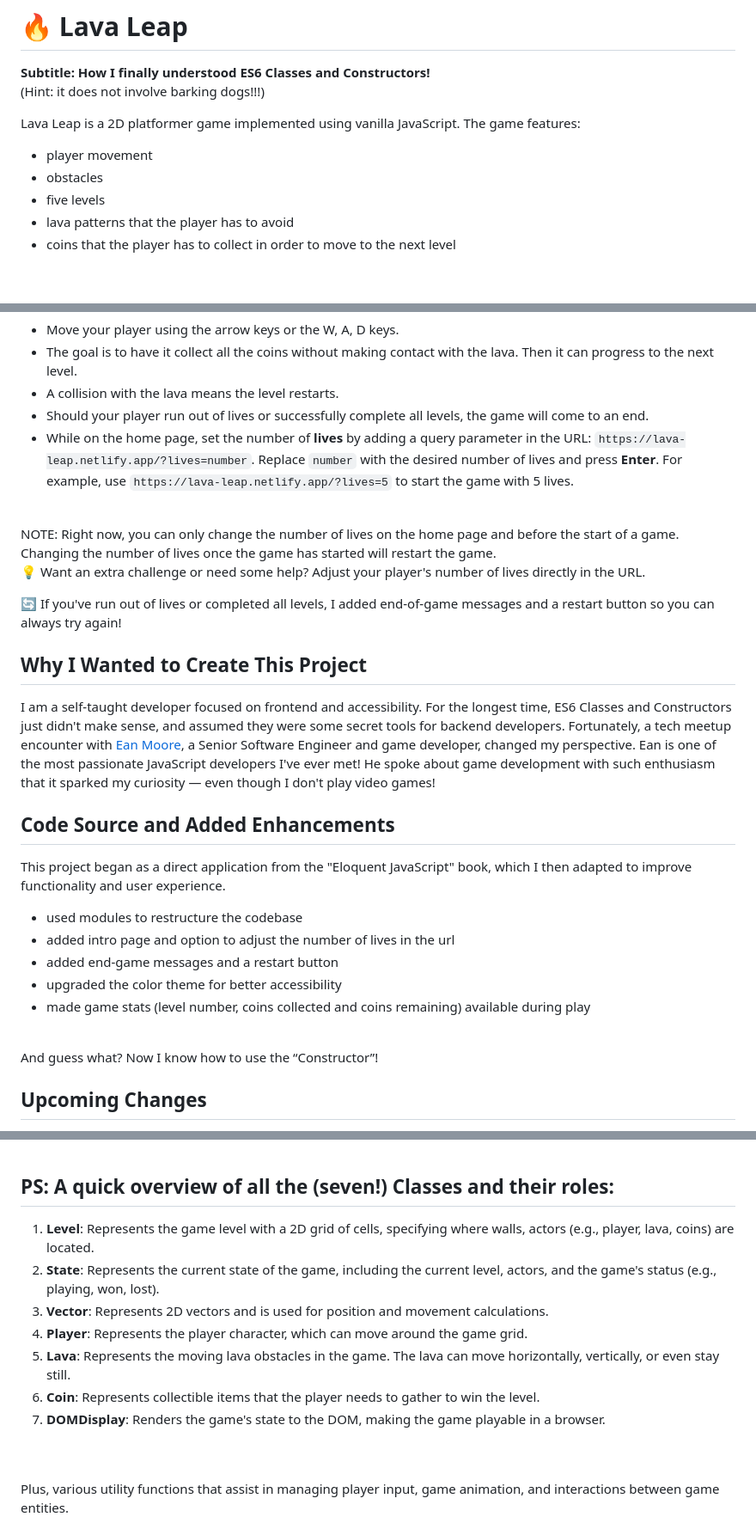
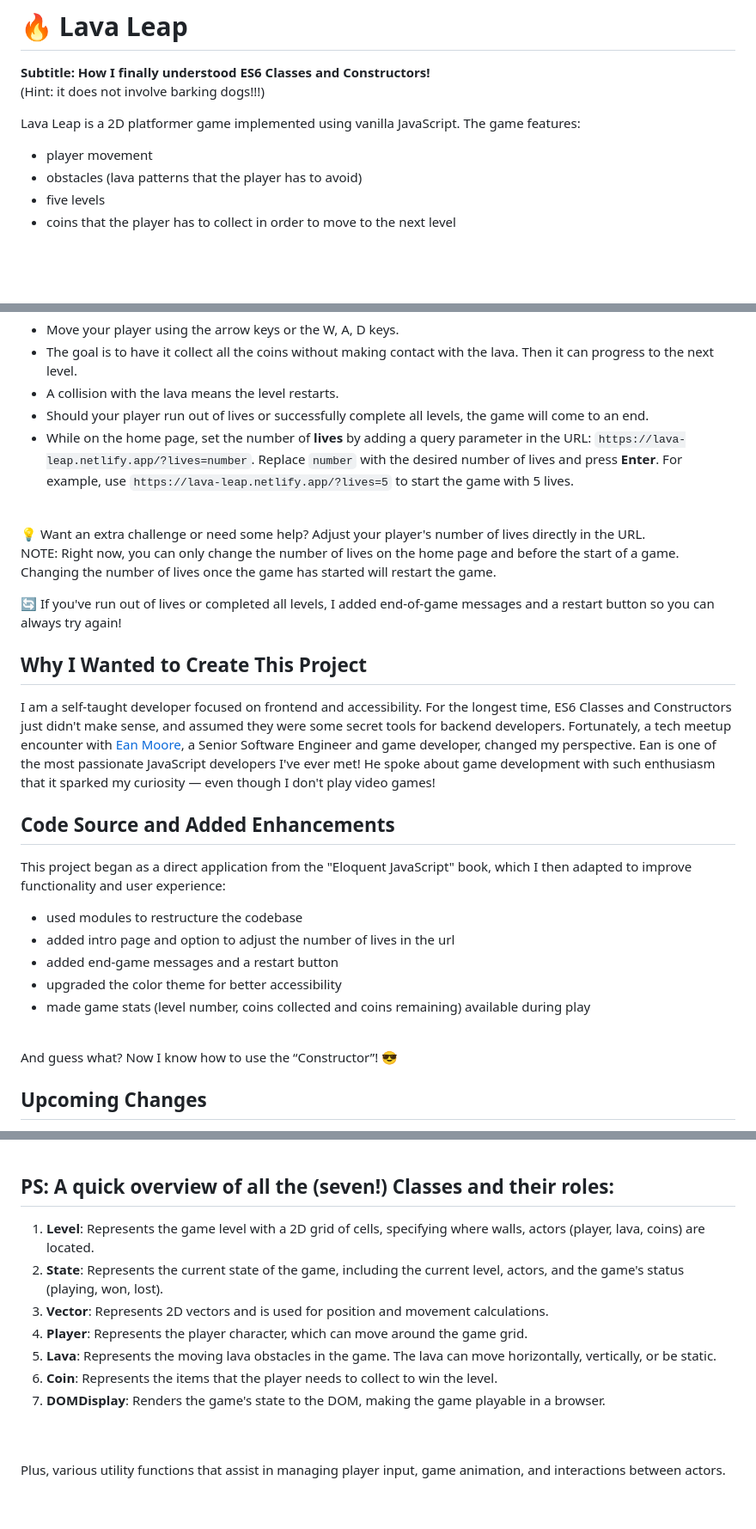
Before and after one commit to CorinaMurg/lava-leap-game, a Markdown page: README.md, 3 parts joined by grey strips. Shown at 86% size. Drawn GitHub-style; blank space fills up the shorter version.

```diff
--- a/README.md
+++ b/README.md
@@ -5,9 +5,8 @@
 
 Lava Leap is a 2D platformer game implemented using vanilla JavaScript. The game features:
 - player movement
-- obstacles
+- obstacles (lava patterns that the player has to avoid)
 - five levels
-- lava patterns that the player has to avoid
 - coins that the player has to collect in order to move to the next level
 <br>
 
@@ -18,10 +17,11 @@ Lava Leap is a 2D platformer game implemented using vanilla JavaScript. The game
 - Should your player run out of lives or successfully complete all levels, the game will come to an end.
 - While on the home page, set the number of **lives** by adding a query parameter in the URL: `https://lava-leap.netlify.app/?lives=number`. Replace `number` with the desired number of lives and press **Enter**. For example, use `https://lava-leap.netlify.app/?lives=5` to start the game with 5 lives.
 <br>
-NOTE: Right now, you can only change the number of lives on the home page and before the start of a game. Changing the number of lives once the game has started will restart the game.
-
 
 💡 Want an extra challenge or need some help? Adjust your player's number of lives directly in the URL.
+<br>
+NOTE: Right now, you can only change the number of lives on the home page and before the start of a game. Changing the number of lives once the game has started will restart the game.
+<br>
 
 🔄 If you've run out of lives or completed all levels, I added end-of-game messages and a restart button so you can always try again!
 <br>
@@ -31,7 +31,7 @@ I am a self-taught developer focused on frontend and accessibility. For the long
 <br>
 
 ## Code Source and Added Enhancements
-This project began as a direct application from the "Eloquent JavaScript" book, which I then adapted to improve functionality and user experience.
+This project began as a direct application from the "Eloquent JavaScript" book, which I then adapted to improve functionality and user experience:
 
 - used modules to restructure the codebase
 - added intro page and option to adjust the number of lives in the url
@@ -39,7 +39,7 @@ This project began as a direct application from the "Eloquent JavaScript" book,
 - upgraded the color theme for better accessibility
 - made game stats (level number, coins collected and coins remaining) available during play
 <br>
-And guess what? Now I know how to use the “Constructor”!
+And guess what? Now I know how to use the “Constructor”! 😎
 <br>
 
 ## Upcoming Changes
@@ -60,12 +59,12 @@ Right now I'm working on adding some extra cool features and more game levels (a
 
 ## PS: A quick overview of all the (seven!) Classes and their roles:
 
-1. **Level**: Represents the game level with a 2D grid of cells, specifying where walls, actors (e.g., player, lava, coins) are located.
-2. **State**: Represents the current state of the game, including the current level, actors, and the game's status (e.g., playing, won, lost).
+1. **Level**: Represents the game level with a 2D grid of cells, specifying where walls, actors (player, lava, coins) are located.
+2. **State**: Represents the current state of the game, including the current level, actors, and the game's status (playing, won, lost).
 3. **Vector**: Represents 2D vectors and is used for position and movement calculations.
 4. **Player**: Represents the player character, which can move around the game grid.
-5. **Lava**: Represents the moving lava obstacles in the game. The lava can move horizontally, vertically, or even stay still.
-6. **Coin**: Represents collectible items that the player needs to gather to win the level.
+5. **Lava**: Represents the moving lava obstacles in the game. The lava can move horizontally, vertically, or be static.
+6. **Coin**: Represents the items that the player needs to collect to win the level.
 7. **DOMDisplay**: Renders the game's state to the DOM, making the game playable in a browser.
 <br>
-<br>Plus, various utility functions that assist in managing player input, game animation, and interactions between game entities.
+<br>Plus, various utility functions that assist in managing player input, game animation, and interactions between actors.
```
Also changed, not shown: other parts of README.md (+0 -1 lines).
